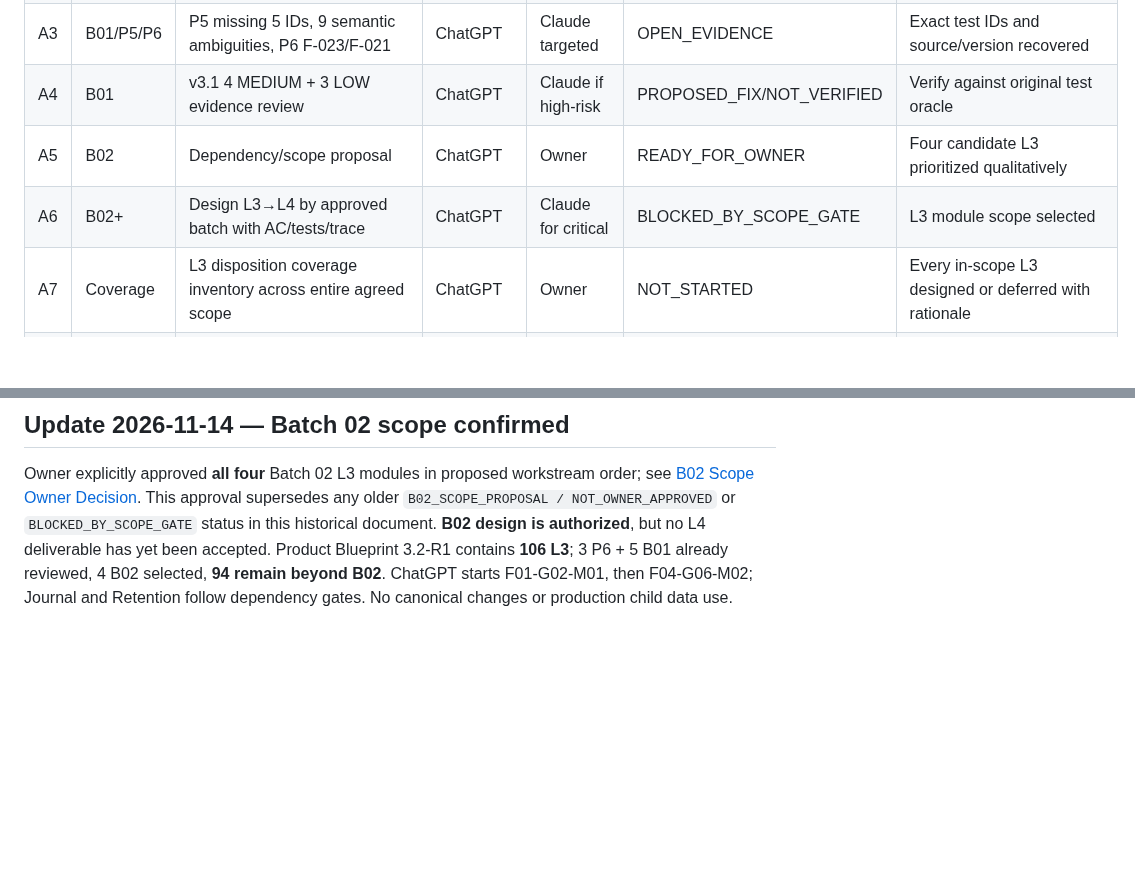
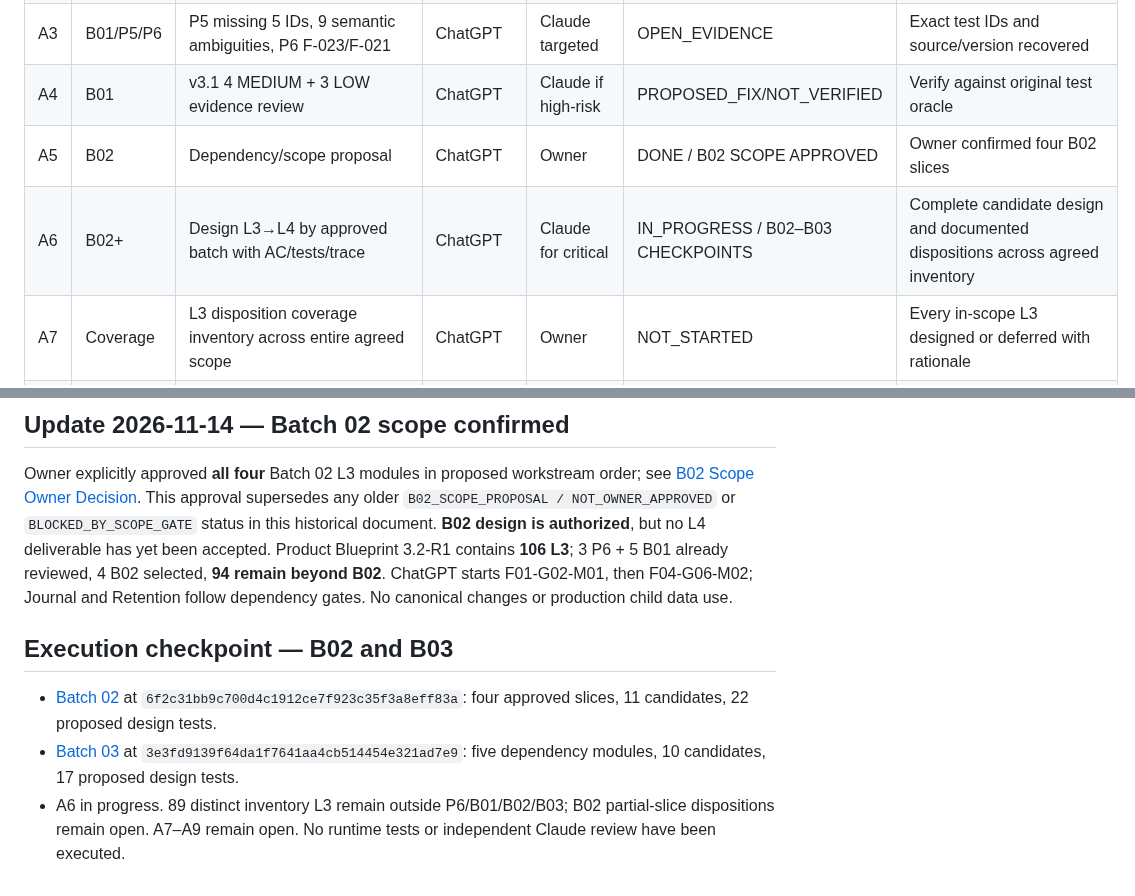
Before and after one commit to ChadNguyen1608/app-parent-pal, a Markdown page: documents/app-design-document/Feature_3_2_to_Phase_3_Execution_Tracker_REVIEW.md, 2 parts joined by grey strips. Drawn GitHub-style; blank space fills up the shorter version.

Commit message:
docs(l4): update execution tracker after B02 and B03 checkpoints

```diff
--- a/documents/app-design-document/Feature_3_2_to_Phase_3_Execution_Tracker_REVIEW.md
+++ b/documents/app-design-document/Feature_3_2_to_Phase_3_Execution_Tracker_REVIEW.md
@@ -11,8 +11,8 @@
 | A2 | B01 | 46 finding-to-AC/test crosswalk and disposition | ChatGPT | Claude focused if risk | IN_PROGRESS / partial sources | Do not label resolved without per-item evidence |
 | A3 | B01/P5/P6 | P5 missing 5 IDs, 9 semantic ambiguities, P6 F-023/F-021 | ChatGPT | Claude targeted | OPEN_EVIDENCE | Exact test IDs and source/version recovered |
 | A4 | B01 | v3.1 4 MEDIUM + 3 LOW evidence review | ChatGPT | Claude if high-risk | PROPOSED_FIX/NOT_VERIFIED | Verify against original test oracle |
-| A5 | B02 | Dependency/scope proposal | ChatGPT | Owner | READY_FOR_OWNER | Four candidate L3 prioritized qualitatively |
-| A6 | B02+ | Design L3→L4 by approved batch with AC/tests/trace | ChatGPT | Claude for critical | BLOCKED_BY_SCOPE_GATE | L3 module scope selected |
+| A5 | B02 | Dependency/scope proposal | ChatGPT | Owner | DONE / B02 SCOPE APPROVED | Owner confirmed four B02 slices |
+| A6 | B02+ | Design L3→L4 by approved batch with AC/tests/trace | ChatGPT | Claude for critical | IN_PROGRESS / B02–B03 CHECKPOINTS | Complete candidate design and documented dispositions across agreed inventory |
 | A7 | Coverage | L3 disposition coverage inventory across entire agreed scope | ChatGPT | Owner | NOT_STARTED | Every in-scope L3 designed or deferred with rationale |
 | A8 | Coverage | Cross-batch consolidation + contract/duplicate audit | ChatGPT | Claude selective | NOT_STARTED | Traceable, noncontradictory module contracts |
 | A9 | Quality gate | Final L4 approval per ready module | ChatGPT review package | Owner | NOT_STARTED | Evidence and unresolved risks clearly classified |
@@ -42,3 +42,9 @@
 ## Update 2026-11-14 — Batch 02 scope confirmed
 
 Owner explicitly approved **all four** Batch 02 L3 modules in proposed workstream order; see [B02 Scope Owner Decision](Feature_3_2_L4_B02_Scope_Owner_Decision_APPROVED.md). This approval supersedes any older `B02_SCOPE_PROPOSAL / NOT_OWNER_APPROVED` or `BLOCKED_BY_SCOPE_GATE` status in this historical document. **B02 design is authorized**, but no L4 deliverable has yet been accepted. Product Blueprint 3.2-R1 contains **106 L3**; 3 P6 + 5 B01 already reviewed, 4 B02 selected, **94 remain beyond B02**. ChatGPT starts F01-G02-M01, then F04-G06-M02; Journal and Retention follow dependency gates. No canonical changes or production child data use.
+
+## Execution checkpoint — B02 and B03
+
+- [Batch 02](Feature_3_2_L4_B02_Design_and_Checkpoint_REVIEW.md) at `6f2c31bb9c700d4c1912ce7f923c35f3a8eff83a`: four approved slices, 11 candidates, 22 proposed design tests.
+- [Batch 03](Feature_3_2_L4_B03_Design_and_Checkpoint_REVIEW.md) at `3e3fd9139f64da1f7641aa4cb514454e321ad7e9`: five dependency modules, 10 candidates, 17 proposed design tests.
+- A6 in progress. 89 distinct inventory L3 remain outside P6/B01/B02/B03; B02 partial-slice dispositions remain open. A7–A9 remain open. No runtime tests or independent Claude review have been executed.
```
